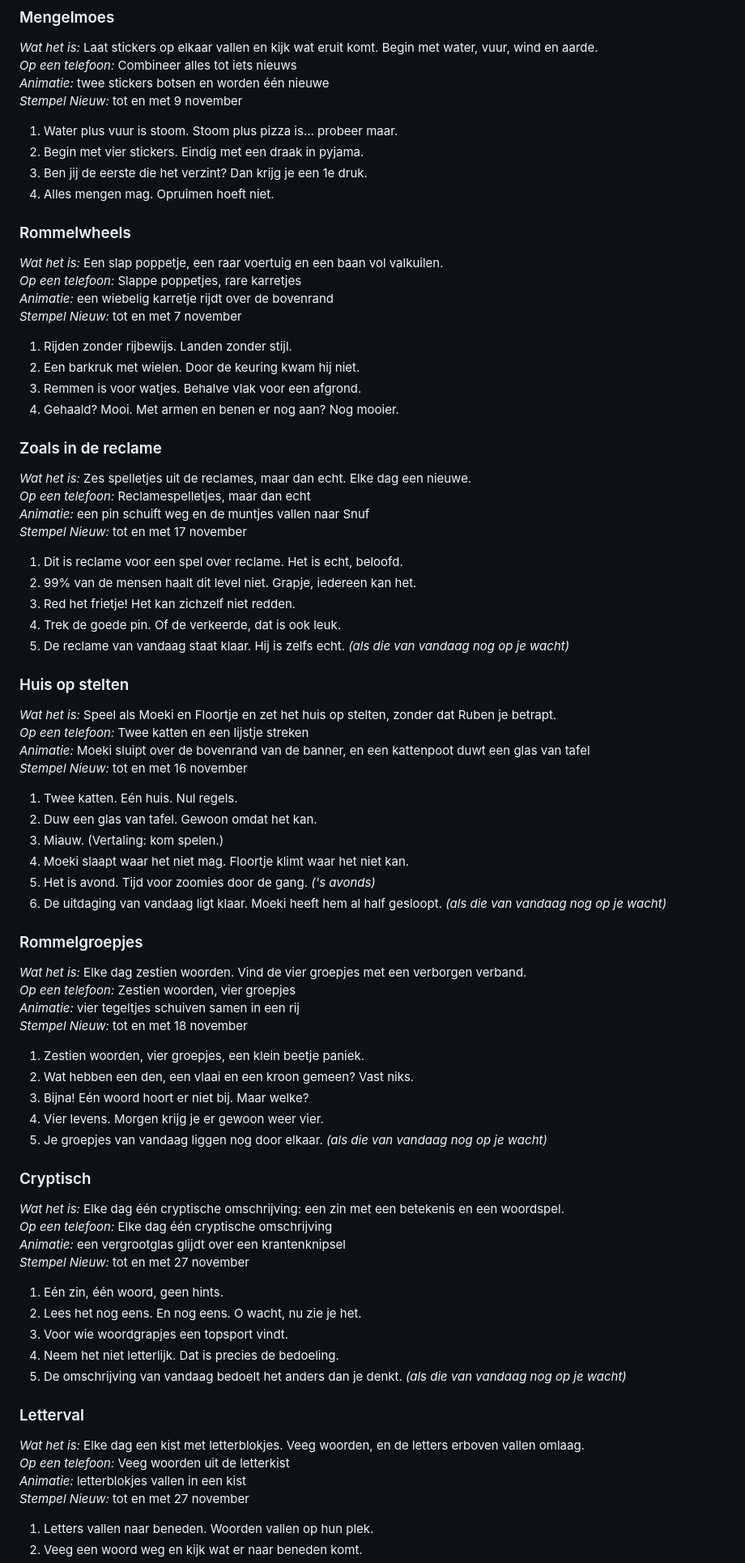
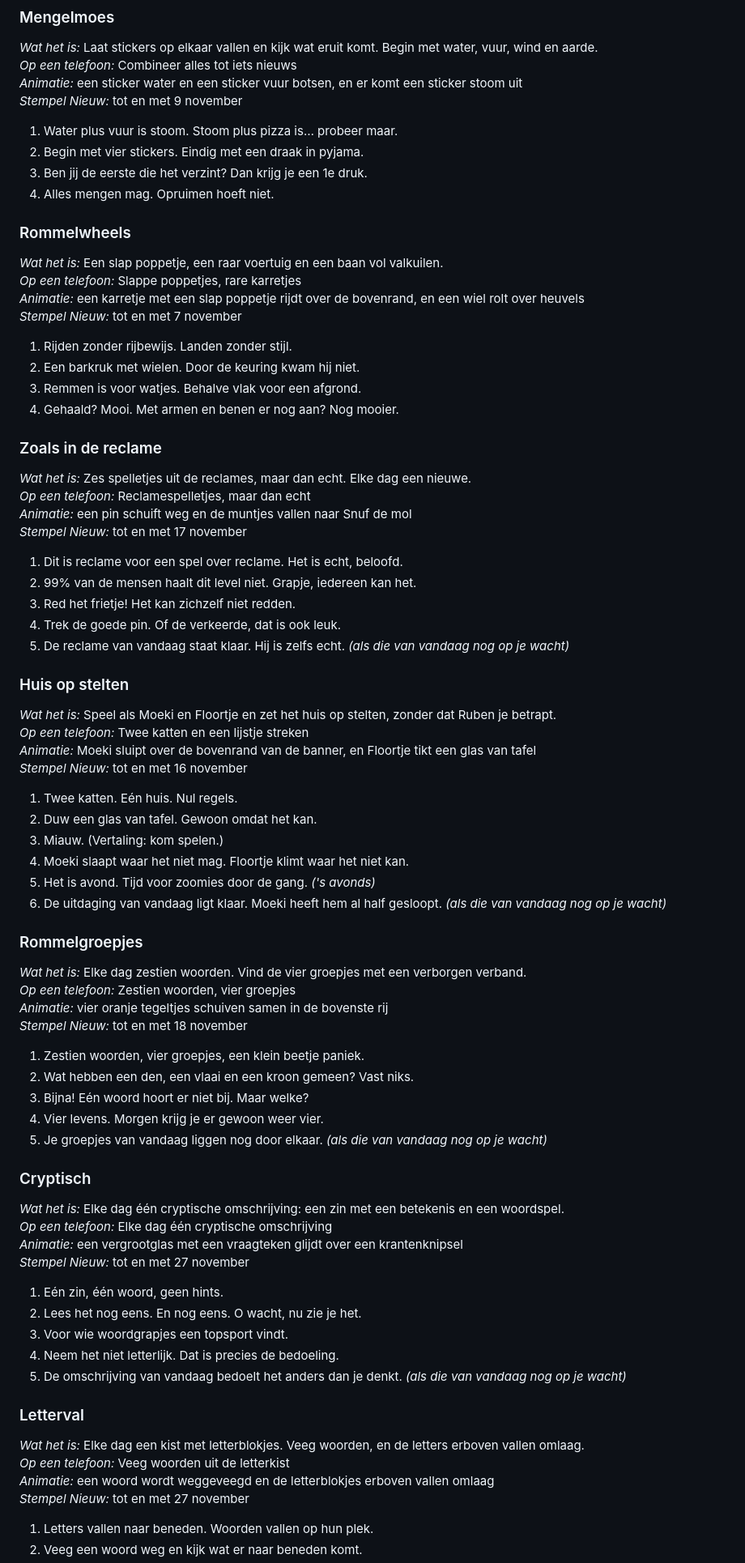
Before and after one commit to RuDeMer/mijn-website, a Markdown page: banners-plan.md, the part around one of its changes. Shown at 81% size. Rendered like a GitHub page.

```diff
--- a/banners-plan.md
+++ b/banners-plan.md
@@ -364,7 +364,7 @@ Per spel minstens vier teksten die afwisselen. Een tekst met een moment erachter
 
 *Wat het is:* Laat stickers op elkaar vallen en kijk wat eruit komt. Begin met water, vuur, wind en aarde.
 *Op een telefoon:* Combineer alles tot iets nieuws
-*Animatie:* twee stickers botsen en worden één nieuwe
+*Animatie:* een sticker water en een sticker vuur botsen, en er komt een sticker stoom uit
 *Stempel Nieuw:* tot en met 9 november
 
 1. Water plus vuur is stoom. Stoom plus pizza is… probeer maar.
@@ -376,7 +376,7 @@ Per spel minstens vier teksten die afwisselen. Een tekst met een moment erachter
 
 *Wat het is:* Een slap poppetje, een raar voertuig en een baan vol valkuilen.
 *Op een telefoon:* Slappe poppetjes, rare karretjes
-*Animatie:* een wiebelig karretje rijdt over de bovenrand
+*Animatie:* een karretje met een slap poppetje rijdt over de bovenrand, en een wiel rolt over heuvels
 *Stempel Nieuw:* tot en met 7 november
 
 1. Rijden zonder rijbewijs. Landen zonder stijl.
@@ -388,7 +388,7 @@ Per spel minstens vier teksten die afwisselen. Een tekst met een moment erachter
 
 *Wat het is:* Zes spelletjes uit de reclames, maar dan echt. Elke dag een nieuwe.
 *Op een telefoon:* Reclamespelletjes, maar dan echt
-*Animatie:* een pin schuift weg en de muntjes vallen naar Snuf
+*Animatie:* een pin schuift weg en de muntjes vallen naar Snuf de mol
 *Stempel Nieuw:* tot en met 17 november
 
 1. Dit is reclame voor een spel over reclame. Het is echt, beloofd.
@@ -401,7 +401,7 @@ Per spel minstens vier teksten die afwisselen. Een tekst met een moment erachter
 
 *Wat het is:* Speel als Moeki en Floortje en zet het huis op stelten, zonder dat Ruben je betrapt.
 *Op een telefoon:* Twee katten en een lijstje streken
-*Animatie:* Moeki sluipt over de bovenrand van de banner, en een kattenpoot duwt een glas van tafel
+*Animatie:* Moeki sluipt over de bovenrand van de banner, en Floortje tikt een glas van tafel
 *Stempel Nieuw:* tot en met 16 november
 
 1. Twee katten. Eén huis. Nul regels.
@@ -415,7 +415,7 @@ Per spel minstens vier teksten die afwisselen. Een tekst met een moment erachter
 
 *Wat het is:* Elke dag zestien woorden. Vind de vier groepjes met een verborgen verband.
 *Op een telefoon:* Zestien woorden, vier groepjes
-*Animatie:* vier tegeltjes schuiven samen in een rij
+*Animatie:* vier oranje tegeltjes schuiven samen in de bovenste rij
 *Stempel Nieuw:* tot en met 18 november
 
 1. Zestien woorden, vier groepjes, een klein beetje paniek.
@@ -428,7 +428,7 @@ Per spel minstens vier teksten die afwisselen. Een tekst met een moment erachter
 
 *Wat het is:* Elke dag één cryptische omschrijving: een zin met een betekenis en een woordspel.
 *Op een telefoon:* Elke dag één cryptische omschrijving
-*Animatie:* een vergrootglas glijdt over een krantenknipsel
+*Animatie:* een vergrootglas met een vraagteken glijdt over een krantenknipsel
 *Stempel Nieuw:* tot en met 27 november
 
 1. Eén zin, één woord, geen hints.
@@ -441,7 +441,7 @@ Per spel minstens vier teksten die afwisselen. Een tekst met een moment erachter
 
 *Wat het is:* Elke dag een kist met letterblokjes. Veeg woorden, en de letters erboven vallen omlaag.
 *Op een telefoon:* Veeg woorden uit de letterkist
-*Animatie:* letterblokjes vallen in een kist
+*Animatie:* een woord wordt weggeveegd en de letterblokjes erboven vallen omlaag
 *Stempel Nieuw:* tot en met 27 november
 
 1. Letters vallen naar beneden. Woorden vallen op hun plek.
```
Also changed, not shown: other parts of banners-plan.md (+21 -21 lines).
